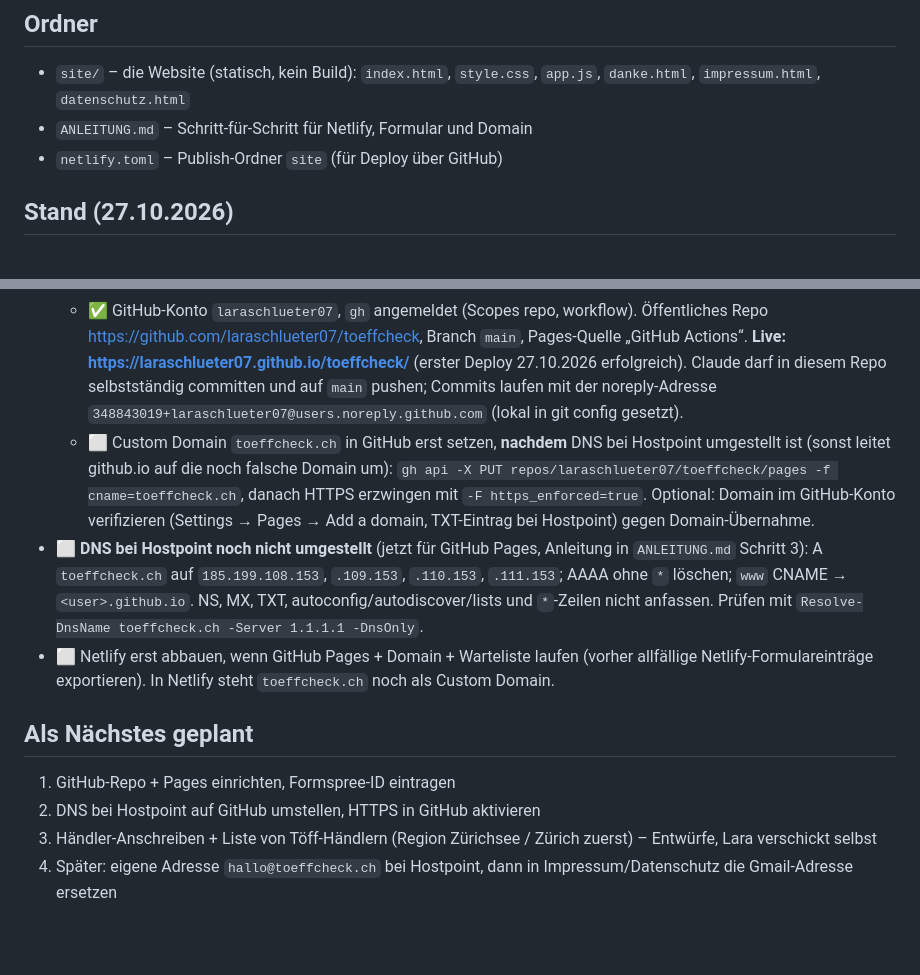
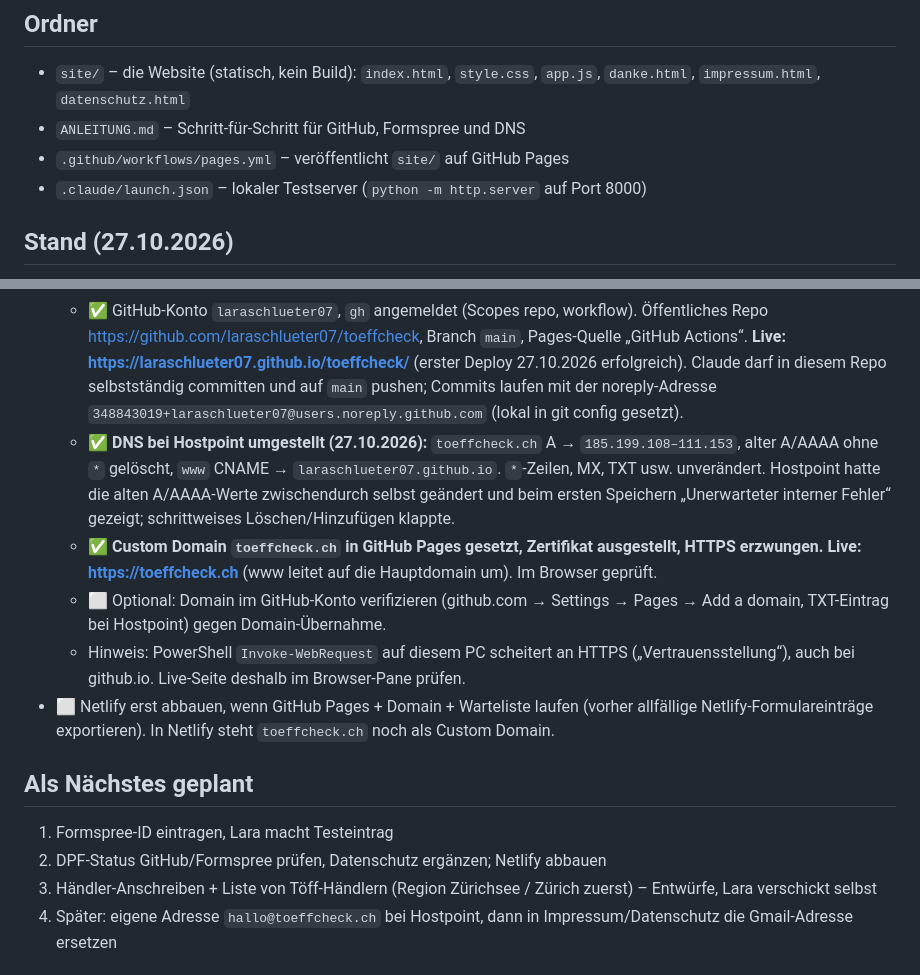
Before and after one commit to laraschlueter07/toeffcheck, a Markdown page: CLAUDE.md, 2 parts joined by grey strips. Rendered like a GitHub page; blank space fills up the shorter version.

Commit message:
Stand: toeffcheck.ch läuft über GitHub Pages mit HTTPS

```diff
--- a/CLAUDE.md
+++ b/CLAUDE.md
@@ -18,8 +18,9 @@ Dieses Projekt ist ein **Business-Projekt**, kein Lernprojekt. Nicht unterrichte
 
 ## Ordner
 - `site/` – die Website (statisch, kein Build): `index.html`, `style.css`, `app.js`, `danke.html`, `impressum.html`, `datenschutz.html`
-- `ANLEITUNG.md` – Schritt-für-Schritt für Netlify, Formular und Domain
-- `netlify.toml` – Publish-Ordner `site` (für Deploy über GitHub)
+- `ANLEITUNG.md` – Schritt-für-Schritt für GitHub, Formspree und DNS
+- `.github/workflows/pages.yml` – veröffentlicht `site/` auf GitHub Pages
+- `.claude/launch.json` – lokaler Testserver (`python -m http.server` auf Port 8000)
 
 ## Stand (27.10.2026)
 - ✅ Website online auf Netlify: https://effulgent-tulumba-b5972b.netlify.app (öffentlich, bisher per Drag & Drop auf Netlify Drop hochgeladen)
@@ -34,13 +35,15 @@ Dieses Projekt ist ein **Business-Projekt**, kein Lernprojekt. Nicht unterrichte
   - ✅ Warteliste auf Formspree umgebaut (`action="https://formspree.io/f/FORMSPREE_ID"`, Honeypot `_gotcha`, Versand per fetch in `app.js`, danach `danke.html`). ⬜ Lara legt Formspree-Konto an und gibt die Formular-ID, dann `FORMSPREE_ID` ersetzen.
   - ✅ Datenschutz auf GitHub + Formspree umgeschrieben. ⬜ DPF-Status von GitHub, Inc. und Formspree, Inc. auf dataprivacyframework.gov noch nicht geprüft (nichts behaupten, bevor bestätigt).
   - ✅ GitHub-Konto `laraschlueter07`, `gh` angemeldet (Scopes repo, workflow). Öffentliches Repo https://github.com/laraschlueter07/toeffcheck, Branch `main`, Pages-Quelle „GitHub Actions“. **Live: https://laraschlueter07.github.io/toeffcheck/** (erster Deploy 27.10.2026 erfolgreich). Claude darf in diesem Repo selbstständig committen und auf `main` pushen; Commits laufen mit der noreply-Adresse `348843019+laraschlueter07@users.noreply.github.com` (lokal in git config gesetzt).
-  - ⬜ Custom Domain `toeffcheck.ch` in GitHub erst setzen, **nachdem** DNS bei Hostpoint umgestellt ist (sonst leitet github.io auf die noch falsche Domain um): `gh api -X PUT repos/laraschlueter07/toeffcheck/pages -f cname=toeffcheck.ch`, danach HTTPS erzwingen mit `-F https_enforced=true`. Optional: Domain im GitHub-Konto verifizieren (Settings → Pages → Add a domain, TXT-Eintrag bei Hostpoint) gegen Domain-Übernahme.
-- ⬜ **DNS bei Hostpoint noch nicht umgestellt** (jetzt für GitHub Pages, Anleitung in `ANLEITUNG.md` Schritt 3): A `toeffcheck.ch` auf `185.199.108.153`, `.109.153`, `.110.153`, `.111.153`; AAAA ohne `*` löschen; `www` CNAME → `<user>.github.io`. NS, MX, TXT, autoconfig/autodiscover/lists und `*`-Zeilen nicht anfassen. Prüfen mit `Resolve-DnsName toeffcheck.ch -Server 1.1.1.1 -DnsOnly`.
+  - ✅ **DNS bei Hostpoint umgestellt (27.10.2026):** `toeffcheck.ch` A → `185.199.108–111.153`, alter A/AAAA ohne `*` gelöscht, `www` CNAME → `laraschlueter07.github.io`. `*`-Zeilen, MX, TXT usw. unverändert. Hostpoint hatte die alten A/AAAA-Werte zwischendurch selbst geändert und beim ersten Speichern „Unerwarteter interner Fehler“ gezeigt; schrittweises Löschen/Hinzufügen klappte.
+  - ✅ **Custom Domain `toeffcheck.ch` in GitHub Pages gesetzt, Zertifikat ausgestellt, HTTPS erzwungen. Live: https://toeffcheck.ch** (www leitet auf die Hauptdomain um). Im Browser geprüft.
+  - ⬜ Optional: Domain im GitHub-Konto verifizieren (github.com → Settings → Pages → Add a domain, TXT-Eintrag bei Hostpoint) gegen Domain-Übernahme.
+  - Hinweis: PowerShell `Invoke-WebRequest` auf diesem PC scheitert an HTTPS („Vertrauensstellung“), auch bei github.io. Live-Seite deshalb im Browser-Pane prüfen.
 - ⬜ Netlify erst abbauen, wenn GitHub Pages + Domain + Warteliste laufen (vorher allfällige Netlify-Formulareinträge exportieren). In Netlify steht `toeffcheck.ch` noch als Custom Domain.
 
 ## Als Nächstes geplant
-1. GitHub-Repo + Pages einrichten, Formspree-ID eintragen
-2. DNS bei Hostpoint auf GitHub umstellen, HTTPS in GitHub aktivieren
+1. Formspree-ID eintragen, Lara macht Testeintrag
+2. DPF-Status GitHub/Formspree prüfen, Datenschutz ergänzen; Netlify abbauen
 3. Händler-Anschreiben + Liste von Töff-Händlern (Region Zürichsee / Zürich zuerst) – Entwürfe, Lara verschickt selbst
 4. Später: eigene Adresse `hallo@toeffcheck.ch` bei Hostpoint, dann in Impressum/Datenschutz die Gmail-Adresse ersetzen
 
```
